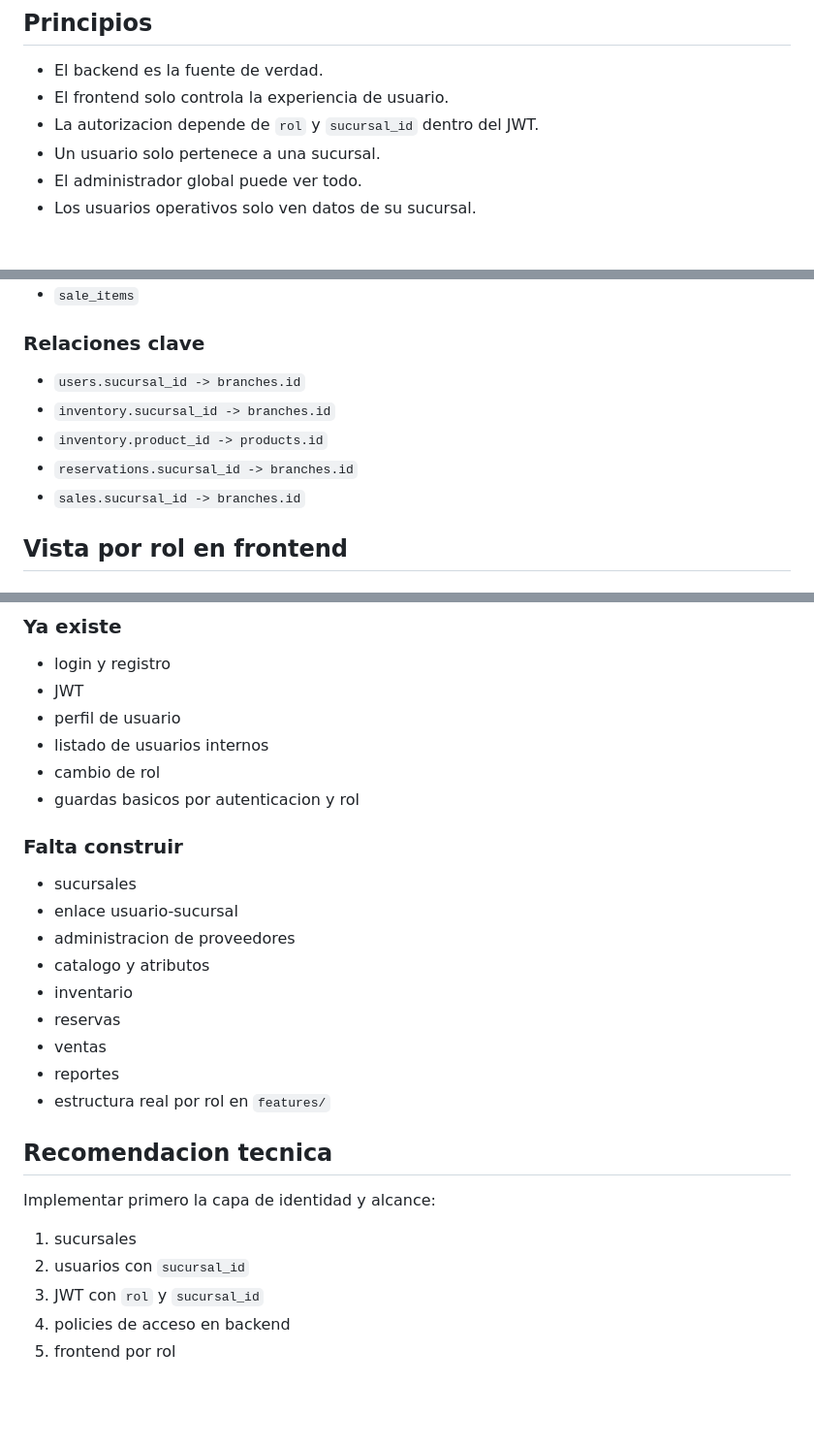
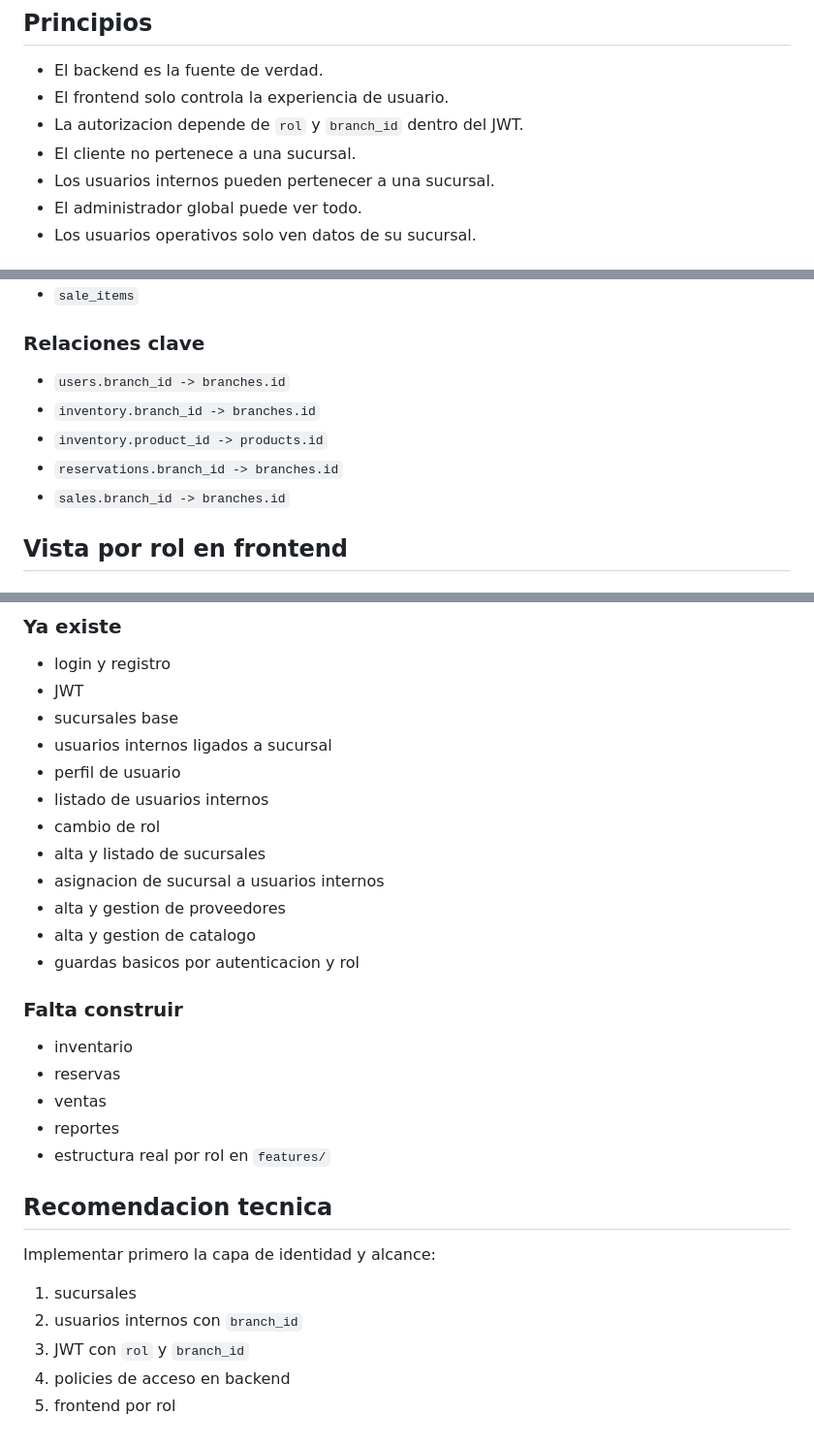
Before and after one commit to miromero13/ecommerce, a Markdown page: docs/ARCHITECTURE.md, 3 parts joined by grey strips. Shown at 97% size. GitHub-like rendering; blank space fills up the shorter version.

```diff
--- a/docs/ARCHITECTURE.md
+++ b/docs/ARCHITECTURE.md
@@ -8,8 +8,9 @@ Definir una arquitectura base para FashionStore que soporte el ciclo 1 de los 10
 
 - El backend es la fuente de verdad.
 - El frontend solo controla la experiencia de usuario.
-- La autorizacion depende de `rol` y `sucursal_id` dentro del JWT.
-- Un usuario solo pertenece a una sucursal.
+- La autorizacion depende de `rol` y `branch_id` dentro del JWT.
+- El cliente no pertenece a una sucursal.
+- Los usuarios internos pueden pertenecer a una sucursal.
 - El administrador global puede ver todo.
 - Los usuarios operativos solo ven datos de su sucursal.
 
@@ -86,11 +87,11 @@ Cada endpoint debe aplicar una de estas dos validaciones:
 
 ### Relaciones clave
 
-- `users.sucursal_id -> branches.id`
-- `inventory.sucursal_id -> branches.id`
+- `users.branch_id -> branches.id`
+- `inventory.branch_id -> branches.id`
 - `inventory.product_id -> products.id`
-- `reservations.sucursal_id -> branches.id`
-- `sales.sucursal_id -> branches.id`
+- `reservations.branch_id -> branches.id`
+- `sales.branch_id -> branches.id`
 
 ## Vista por rol en frontend
 
@@ -135,17 +136,19 @@ Cada endpoint debe aplicar una de estas dos validaciones:
 
 - login y registro
 - JWT
+- sucursales base
+- usuarios internos ligados a sucursal
 - perfil de usuario
 - listado de usuarios internos
 - cambio de rol
+- alta y listado de sucursales
+- asignacion de sucursal a usuarios internos
+- alta y gestion de proveedores
+- alta y gestion de catalogo
 - guardas basicos por autenticacion y rol
 
 ### Falta construir
 
-- sucursales
-- enlace usuario-sucursal
-- administracion de proveedores
-- catalogo y atributos
 - inventario
 - reservas
 - ventas
@@ -157,7 +160,7 @@ Cada endpoint debe aplicar una de estas dos validaciones:
 Implementar primero la capa de identidad y alcance:
 
 1. sucursales
-2. usuarios con `sucursal_id`
-3. JWT con `rol` y `sucursal_id`
+2. usuarios internos con `branch_id`
+3. JWT con `rol` y `branch_id`
 4. policies de acceso en backend
 5. frontend por rol
```
Also changed, not shown: other parts of docs/ARCHITECTURE.md (+1 -1 lines), docs/IMPLEMENTATION_PHASES.md (+40 -39 lines).
